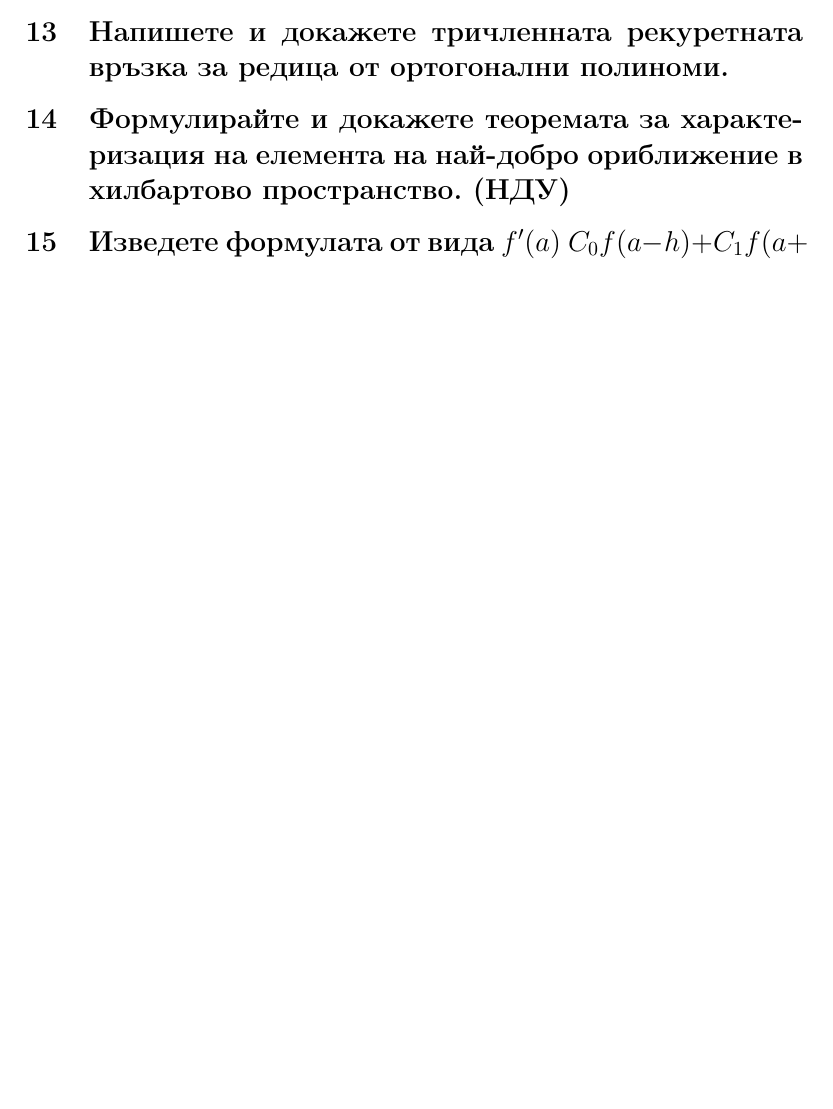
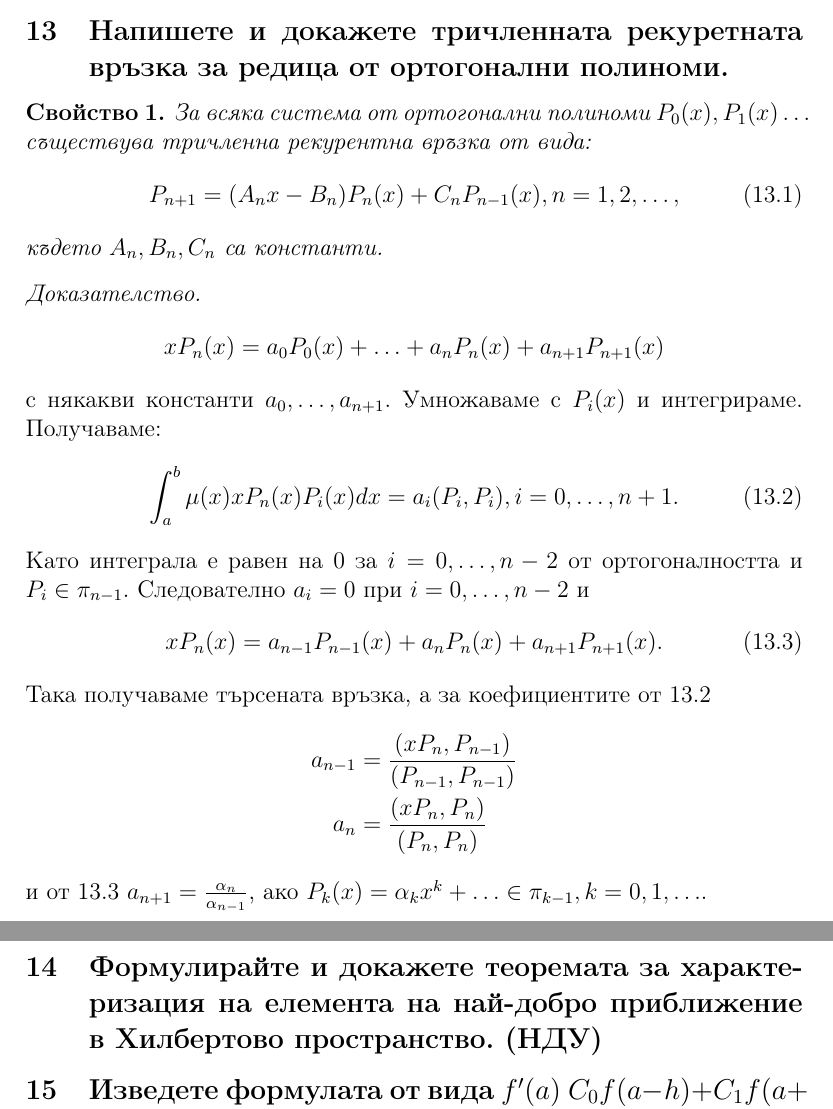
Before and after one commit to TediEve/master-degree, a LaTeX document (NumericalMethods/theory_questions.tex): part of page 18 of 20 before the commit and two parts of pages 18 and 19 of 21 after it, the two joined at a grey line, cut so that both start at the same text, the shorter picture padded with empty space. Compiled offline with pdfLaTeX.

Commit message:
Add answer to Q13 Recursive link orth poly

```diff
--- a/NumericalMethods/theory_questions.tex
+++ b/NumericalMethods/theory_questions.tex
@@ -486,8 +486,30 @@
   \end{equation*}
   Доказателството е завършено.
 \subsection{Напишете и докажете тричленната рекуретната връзка за редица от ортогонални полиноми.}
-
-\subsection{Формулирайте и докажете теоремата за характеризация на елемента на най-добро ориближение в хилбартово пространство. (НДУ)}
+  \featureЗа всяка система от ортогонални полиноми $P_0(x), P_1(x)\ldots$ съществува тричленна рекурентна връзка от вида:
+  \begin{equation}\label{recOrtPoly}
+    P_{n+1}=(A_nx-B_n)P_n(x)+C_nP_{n-1}(x), n=1,2,\ldots,
+  \end{equation}
+  където $A_n, B_n, C_n$ са константи.
+  \proof
+  \begin{equation*}
+    xP_n(x)=a_0P_0(x)+\ldots+a_nP_n(x)+a_{n+1}P_{n+1}(x)
+  \end{equation*}
+  с някакви константи $a_0, \ldots, a_{n+1}$. Умножаваме с $P_i(x)$ и интегрираме. Получаваме:
+  \begin{align}\label{ortPoly}
+    \int_{a}^{b}\mu(x)xP_n(x)P_i(x)dx = a_i(P_i,P_i), i=0,\ldots, n+1.
+  \end{align}
+  Като интеграла е равен на $0$ за $i=0,\ldots, n-2$ от ортогоналността и $P_{i}\in\pi_{n-1}$. Следователно $a_i=0$ при $i=0,\ldots,n-2$ и
+  \begin{align}\label{ortPoly2}
+    xP_n(x)=a_{n-1}P_{n-1}(x)+a_nP_n(x)+a_{n+1}P_{n+1}(x).
+  \end{align}
+  Така получаваме търсената връзка, а за коефициентите от \ref{ortPoly}
+  \begin{align*}
+    a_{n-1}&=\frac{(xP_n,P_{n-1})}{(P_{n-1},P_{n-1})}\\
+    a_n    &=\frac{(xP_n,P_n)}{(P_n, P_n)}
+  \end{align*}
+  и от \ref{ortPoly2} $a_{n+1}=\frac{\alpha_n}{\alpha_{n-1}}$, ако $P_k(x)=\alpha_kx^k+\ldots\in\pi_{k-1}, k=0,1,\ldots$.
+\subsection{Формулирайте и докажете теоремата за характеризация на елемента на най-добро приближение в Хилбертово пространство. (НДУ)}
 
 \subsection{Изведете формулата от вида $f'(a) ~ C_0 f(a - h) + C_1 f(a + h)$ и грешката $O(h^2)$ при положение, че $f$ е достатъчно гладка.
         Обосновете порядъка на грешката.}
```
Also changed, not shown: NumericalMethods/theory_questions.pdf, 4 other files.
